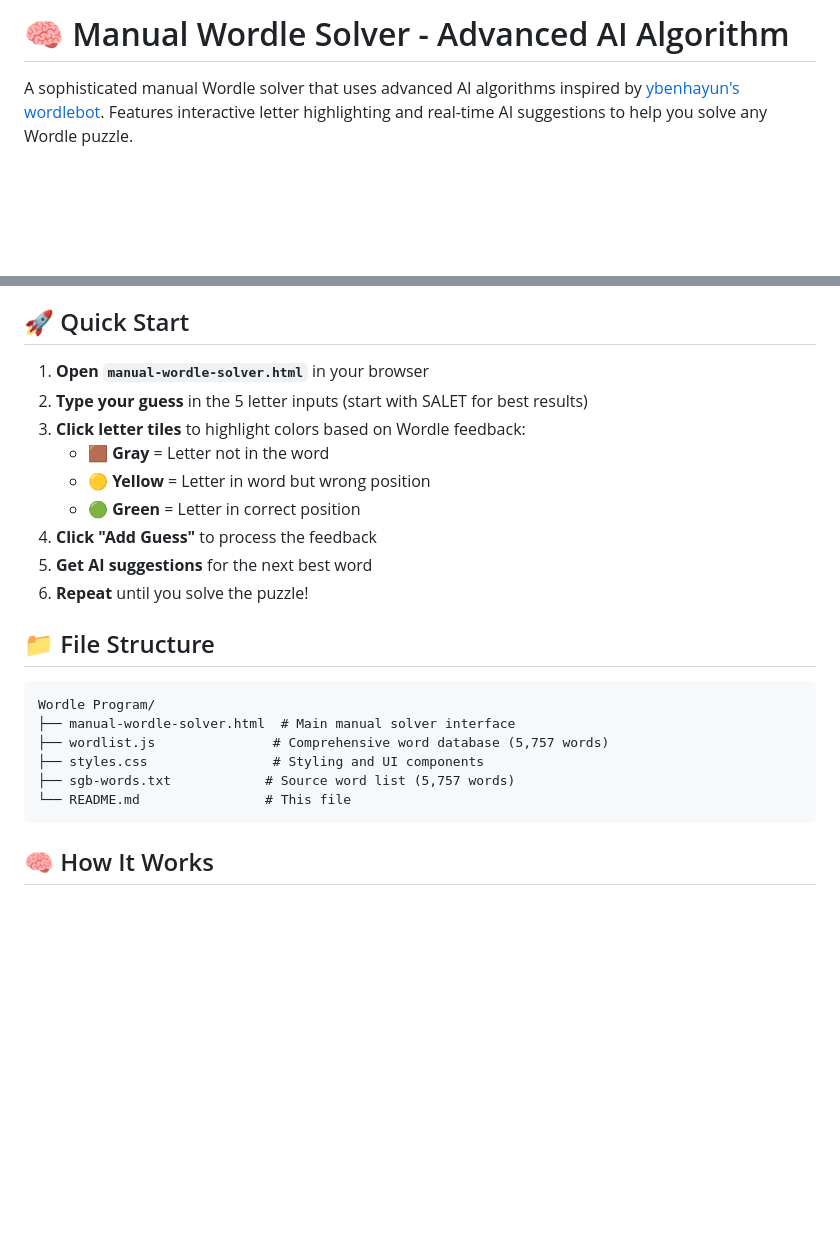
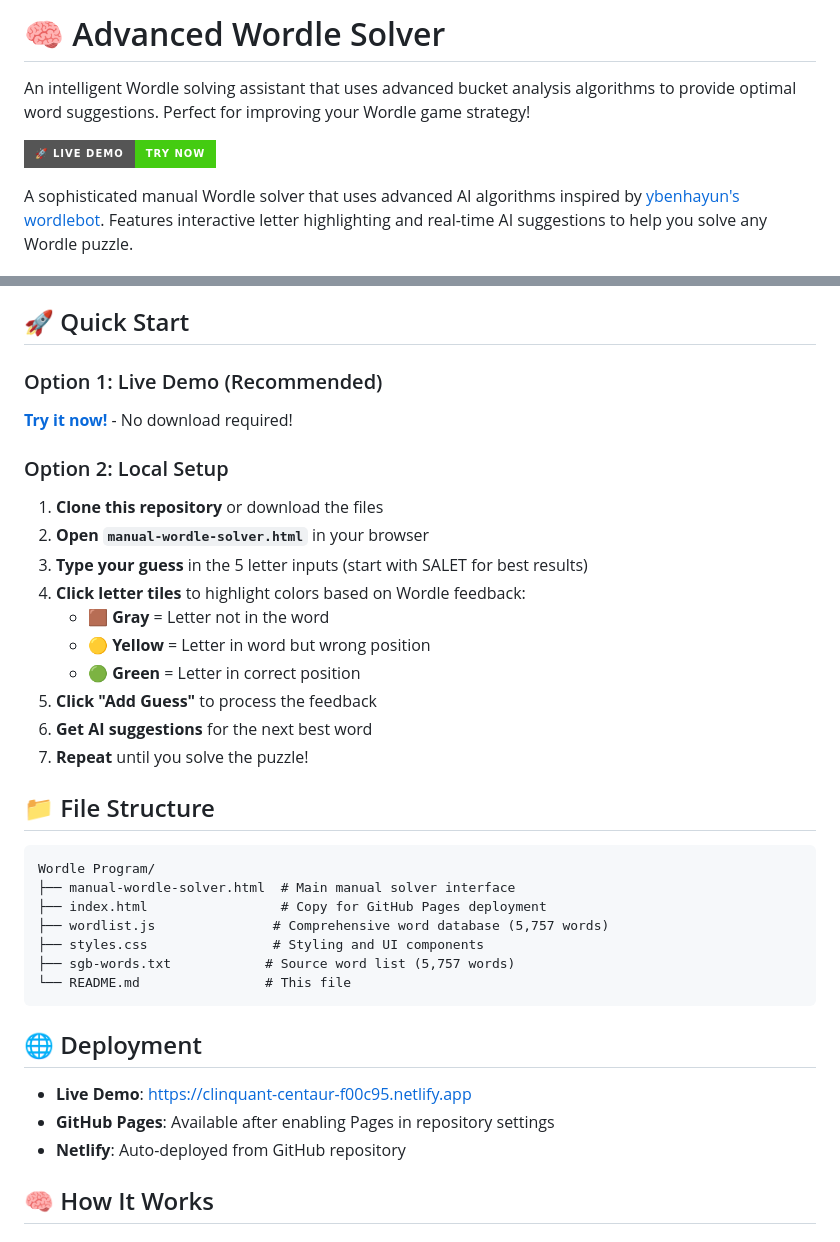
Before and after one commit to mpa92/wordle-solver, a Markdown page: README.md, 2 parts joined by grey strips. Rendered like a GitHub page; badges without logos; blank space fills up the shorter version.

Commit message:
Update README with live demo link and improved documentation

````diff
--- a/README.md
+++ b/README.md
@@ -1,4 +1,8 @@
-# 🧠 Manual Wordle Solver - Advanced AI Algorithm
+# 🧠 Advanced Wordle Solver
+
+An intelligent Wordle solving assistant that uses advanced bucket analysis algorithms to provide optimal word suggestions. Perfect for improving your Wordle game strategy!
+
+[![Live Demo](https://img.shields.io/badge/🚀_Live_Demo-Try_Now-brightgreen?style=for-the-badge)](https://clinquant-centaur-f00c95.netlify.app)
 
 A sophisticated manual Wordle solver that uses advanced AI algorithms inspired by [ybenhayun's wordlebot](https://github.com/ybenhayun/wordlebot). Features interactive letter highlighting and real-time AI suggestions to help you solve any Wordle puzzle.
 
@@ -25,26 +29,38 @@ A sophisticated manual Wordle solver that uses advanced AI algorithms inspired b
 
 ## 🚀 Quick Start
 
-1. **Open `manual-wordle-solver.html`** in your browser
-2. **Type your guess** in the 5 letter inputs (start with SALET for best results)
-3. **Click letter tiles** to highlight colors based on Wordle feedback:
+### Option 1: Live Demo (Recommended)
+**[Try it now!](https://clinquant-centaur-f00c95.netlify.app)** - No download required!
+
+### Option 2: Local Setup
+1. **Clone this repository** or download the files
+2. **Open `manual-wordle-solver.html`** in your browser
+3. **Type your guess** in the 5 letter inputs (start with SALET for best results)
+4. **Click letter tiles** to highlight colors based on Wordle feedback:
    - 🟫 **Gray** = Letter not in the word
    - 🟡 **Yellow** = Letter in word but wrong position
    - 🟢 **Green** = Letter in correct position
-4. **Click "Add Guess"** to process the feedback
-5. **Get AI suggestions** for the next best word
-6. **Repeat** until you solve the puzzle!
+5. **Click "Add Guess"** to process the feedback
+6. **Get AI suggestions** for the next best word
+7. **Repeat** until you solve the puzzle!
 
 ## 📁 File Structure
 
 ```
 Wordle Program/
 ├── manual-wordle-solver.html  # Main manual solver interface
+├── index.html                 # Copy for GitHub Pages deployment
 ├── wordlist.js               # Comprehensive word database (5,757 words)
 ├── styles.css                # Styling and UI components
 ├── sgb-words.txt            # Source word list (5,757 words)
 └── README.md                # This file
 ```
+
+## 🌐 Deployment
+
+- **Live Demo**: [https://clinquant-centaur-f00c95.netlify.app](https://clinquant-centaur-f00c95.netlify.app)
+- **GitHub Pages**: Available after enabling Pages in repository settings
+- **Netlify**: Auto-deployed from GitHub repository
 
 ## 🧠 How It Works
 
````
